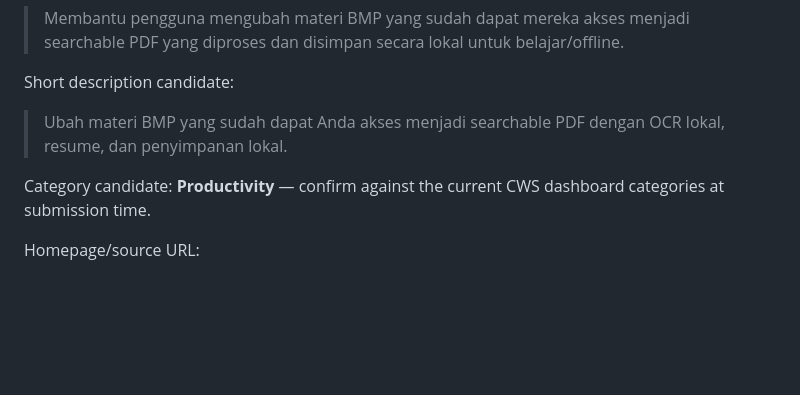
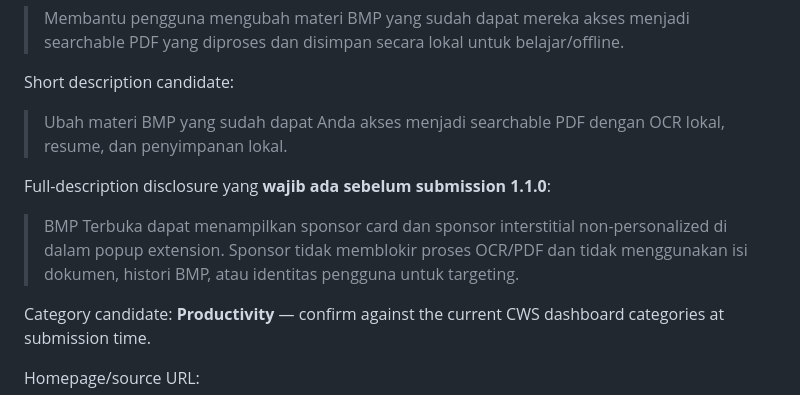
Before and after one commit to mentaliss/bukabmp, a Markdown page: docs/CWS_SUBMISSION.md, the part around the change. Drawn GitHub-style; blank space fills up the shorter version.

Commit message:
Disclose 1.1.0 sponsor surfaces in CWS listing

```diff
--- a/docs/CWS_SUBMISSION.md
+++ b/docs/CWS_SUBMISSION.md
@@ -13,6 +13,10 @@ Single purpose:
 Short description candidate:
 
 > Ubah materi BMP yang sudah dapat Anda akses menjadi searchable PDF dengan OCR lokal, resume, dan penyimpanan lokal.
+
+Full-description disclosure yang **wajib ada sebelum submission 1.1.0**:
+
+> BMP Terbuka dapat menampilkan sponsor card dan sponsor interstitial non-personalized di dalam popup extension. Sponsor tidak memblokir proses OCR/PDF dan tidak menggunakan isi dokumen, histori BMP, atau identitas pengguna untuk targeting.
 
 Category candidate: **Productivity** — confirm against the current CWS dashboard categories at submission time.
 
```
